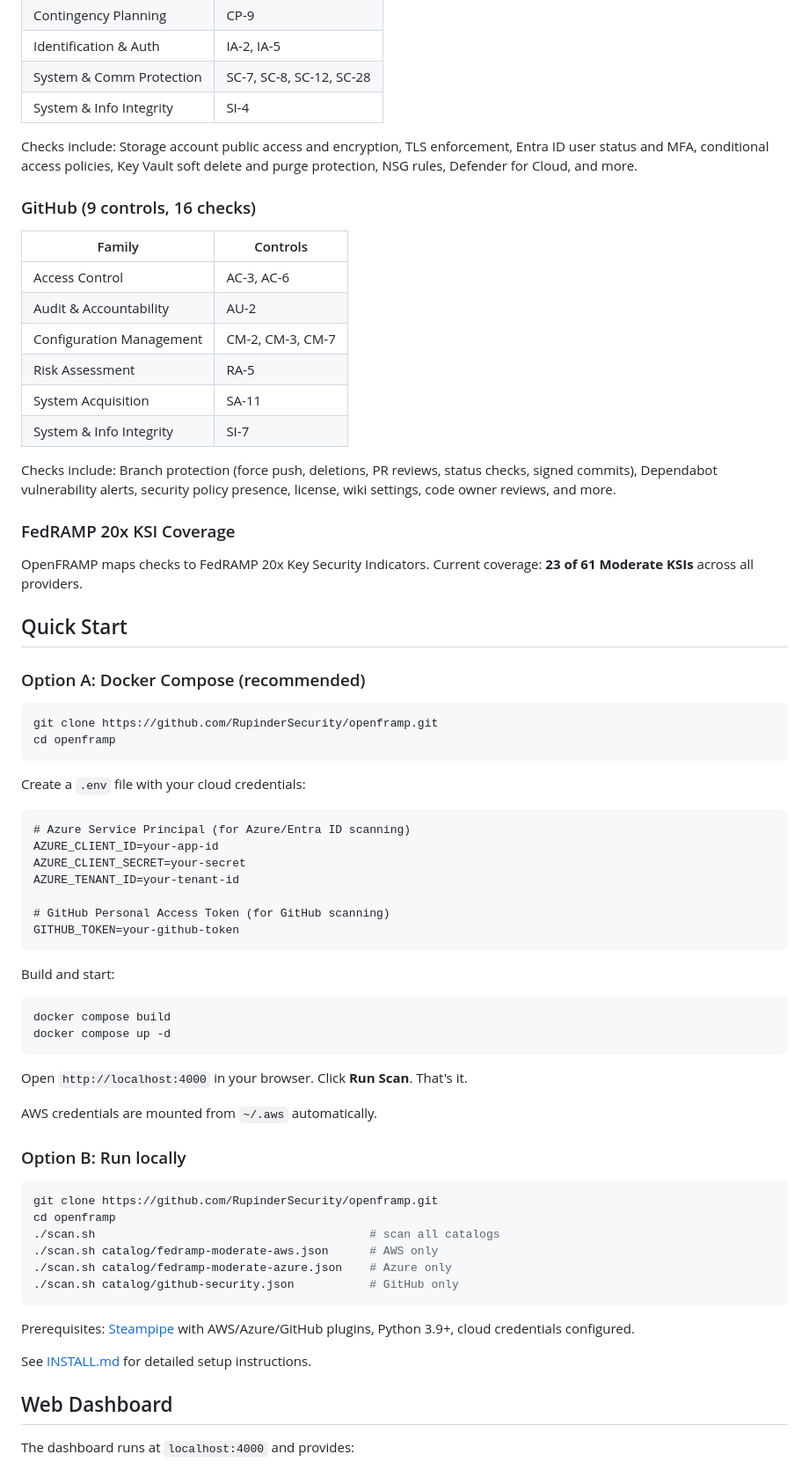
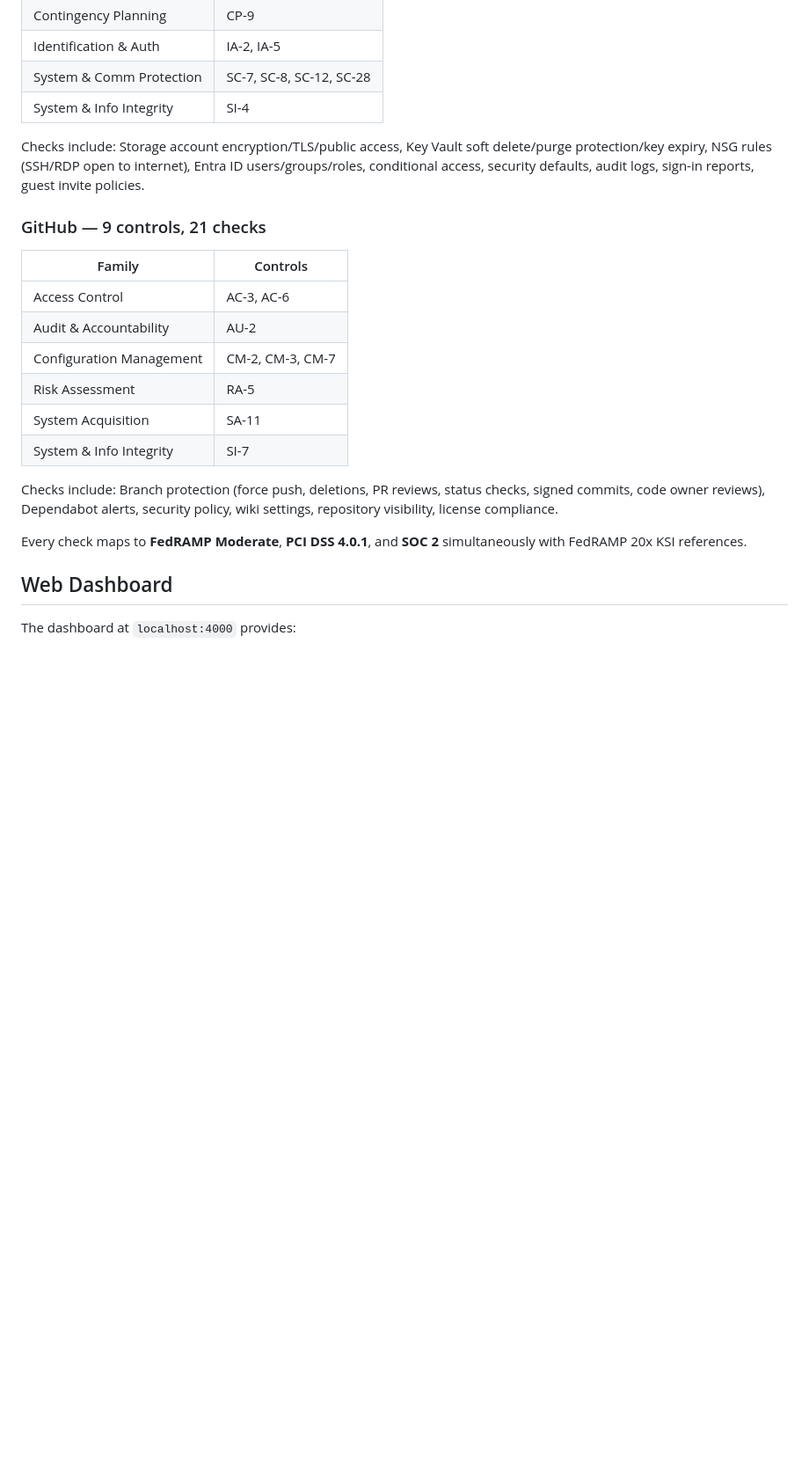
Before and after one commit to RupinderSecurity/openframp, a Markdown page: README.md, the part around one of its changes. Shown at 88% size. Drawn GitHub-style; blank space fills up the shorter version.

````diff
--- a/README.md
+++ b/README.md
@@ -62,9 +86,9 @@ Checks include: S3 public access and encryption, IAM MFA enforcement, CloudTrail
 | System & Comm Protection | SC-7, SC-8, SC-12, SC-28 |
 | System & Info Integrity | SI-4 |
 
-Checks include: Storage account public access and encryption, TLS enforcement, Entra ID user status and MFA, conditional access policies, Key Vault soft delete and purge protection, NSG rules, Defender for Cloud, and more.
+Checks include: Storage account encryption/TLS/public access, Key Vault soft delete/purge protection/key expiry, NSG rules (SSH/RDP open to internet), Entra ID users/groups/roles, conditional access, security defaults, audit logs, sign-in reports, guest invite policies.
 
-### GitHub (9 controls, 16 checks)
+### GitHub — 9 controls, 21 checks
 
 | Family | Controls |
 | --- | --- |
@@ -75,60 +99,11 @@ Checks include: Storage account public access and encryption, TLS enforcement, E
 | System Acquisition | SA-11 |
 | System & Info Integrity | SI-7 |
 
-Checks include: Branch protection (force push, deletions, PR reviews, status checks, signed commits), Dependabot vulnerability alerts, security policy presence, license, wiki settings, code owner reviews, and more.
+Checks include: Branch protection (force push, deletions, PR reviews, status checks, signed commits, code owner reviews), Dependabot alerts, security policy, wiki settings, repository visibility, license compliance.
 
-### FedRAMP 20x KSI Coverage
-
-OpenFRAMP maps checks to FedRAMP 20x Key Security Indicators. Current coverage: **23 of 61 Moderate KSIs** across all providers.
-
-## Quick Start
-
-### Option A: Docker Compose (recommended)
-
-```bash
-git clone https://github.com/RupinderSecurity/openframp.git
-cd openframp
-```
-
-Create a `.env` file with your cloud credentials:
-
-```
-# Azure Service Principal (for Azure/Entra ID scanning)
-AZURE_CLIENT_ID=your-app-id
-AZURE_CLIENT_SECRET=your-secret
-AZURE_TENANT_ID=your-tenant-id
-
-# GitHub Personal Access Token (for GitHub scanning)
-GITHUB_TOKEN=your-github-token
-```
-
-Build and start:
-
-```bash
-docker compose build
-docker compose up -d
-```
-
-Open `http://localhost:4000` in your browser. Click **Run Scan**. That's it.
-
-AWS credentials are mounted from `~/.aws` automatically.
-
-### Option B: Run locally
-
-```bash
-git clone https://github.com/RupinderSecurity/openframp.git
-cd openframp
-./scan.sh                                        # scan all catalogs
-./scan.sh catalog/fedramp-moderate-aws.json      # AWS only
-./scan.sh catalog/fedramp-moderate-azure.json    # Azure only
-./scan.sh catalog/github-security.json           # GitHub only
-```
-
-Prerequisites: [Steampipe](https://steampipe.io/) with AWS/Azure/GitHub plugins, Python 3.9+, cloud credentials configured.
-
-See [INSTALL.md](INSTALL.md) for detailed setup instructions.
+Every check maps to **FedRAMP Moderate**, **PCI DSS 4.0.1**, and **SOC 2** simultaneously with FedRAMP 20x KSI references.
 
 ## Web Dashboard
 
-The dashboard runs at `localhost:4000` and provides:
+The dashboard at `localhost:4000` provides:
 
````
Also changed, not shown: other parts of README.md (+111 -83 lines).
